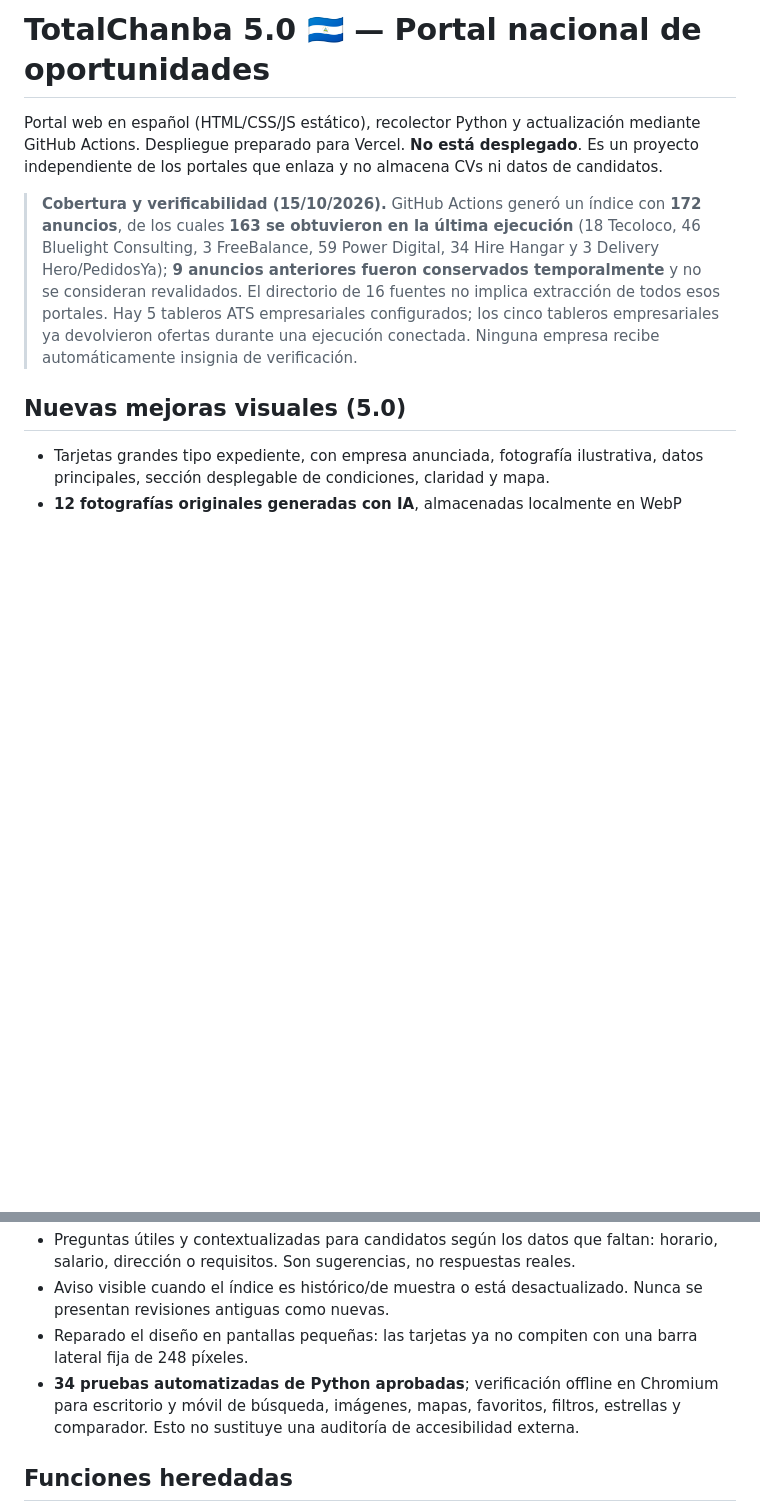
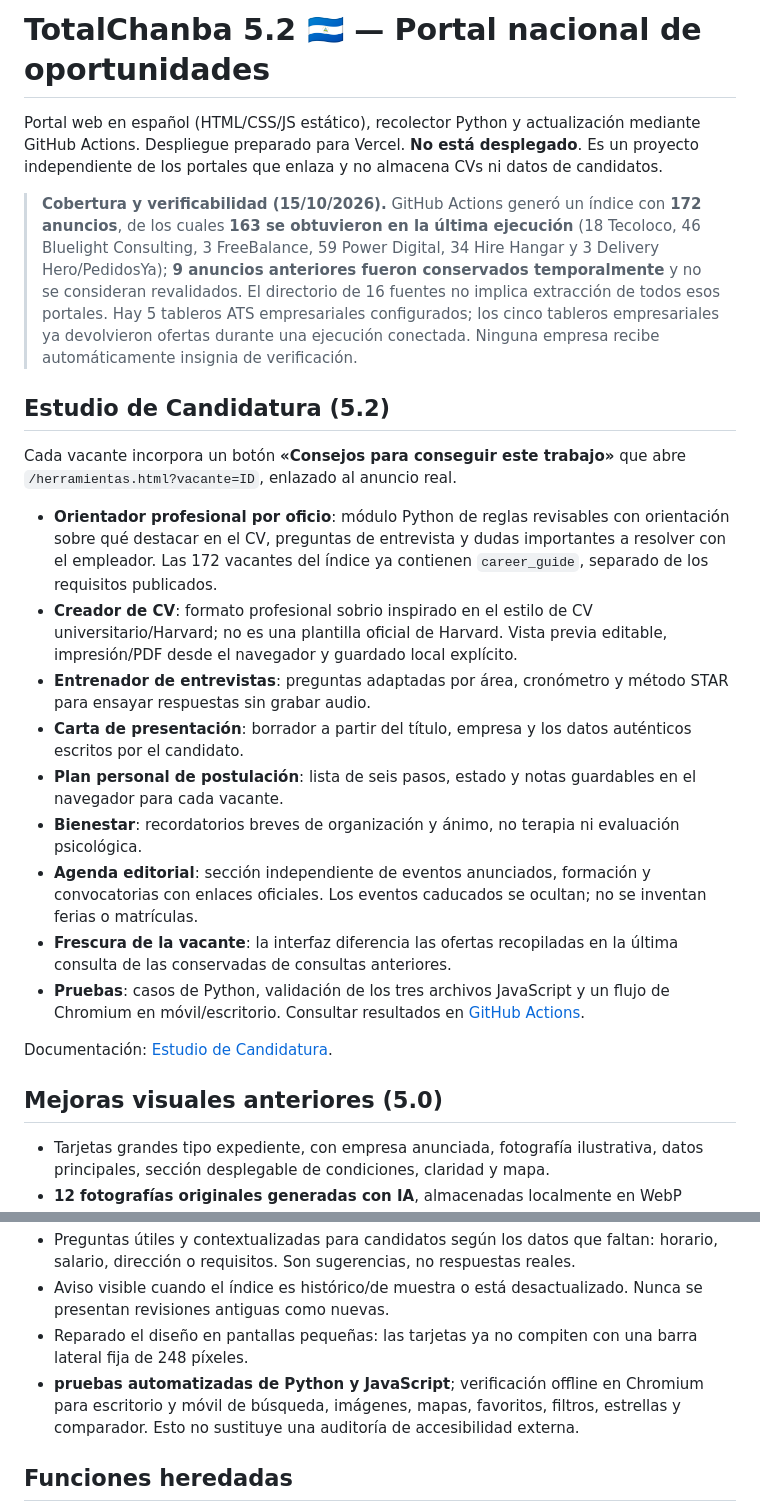
Before and after one commit to kankwj5-eng/totalchamba, a Markdown page: README.md, 2 parts joined by grey strips. Drawn GitHub-style; blank space fills up the shorter version.

Commit message:
docs: presentar Estudio de Candidatura 5.2 y su arquitectura modular

```diff
--- a/README.md
+++ b/README.md
@@ -1,10 +1,41 @@
-# TotalChanba 5.0 🇳🇮 — Portal nacional de oportunidades
+# TotalChanba 5.2 🇳🇮 — Portal nacional de oportunidades
 
 Portal web en español (HTML/CSS/JS estático), recolector Python y actualización mediante GitHub Actions. Despliegue preparado para Vercel. **No está desplegado**. Es un proyecto independiente de los portales que enlaza y no almacena CVs ni datos de candidatos.
 
 > **Cobertura y verificabilidad (15/10/2026).** GitHub Actions generó un índice con **172 anuncios**, de los cuales **163 se obtuvieron en la última ejecución** (18 Tecoloco, 46 Bluelight Consulting, 3 FreeBalance, 59 Power Digital, 34 Hire Hangar y 3 Delivery Hero/PedidosYa); **9 anuncios anteriores fueron conservados temporalmente** y no se consideran revalidados. El directorio de 16 fuentes no implica extracción de todos esos portales. Hay 5 tableros ATS empresariales configurados; los cinco tableros empresariales ya devolvieron ofertas durante una ejecución conectada. Ninguna empresa recibe automáticamente insignia de verificación.
 
-## Nuevas mejoras visuales (5.0)
+## Estudio de Candidatura (5.2)
+
+Cada vacante incorpora un botón **«Consejos para conseguir este trabajo»** que abre
+`/herramientas.html?vacante=ID`, enlazado al anuncio real.
+
+- **Orientador profesional por oficio**: módulo Python de reglas revisables con
+  orientación sobre qué destacar en el CV, preguntas de entrevista y dudas
+  importantes a resolver con el empleador. Las 172 vacantes del índice ya
+  contienen `career_guide`, separado de los requisitos publicados.
+- **Creador de CV**: formato profesional sobrio inspirado en el estilo de CV
+  universitario/Harvard; no es una plantilla oficial de Harvard. Vista previa
+  editable, impresión/PDF desde el navegador y guardado local explícito.
+- **Entrenador de entrevistas**: preguntas adaptadas por área, cronómetro y
+  método STAR para ensayar respuestas sin grabar audio.
+- **Carta de presentación**: borrador a partir del título, empresa y los
+  datos auténticos escritos por el candidato.
+- **Plan personal de postulación**: lista de seis pasos, estado y notas
+  guardables en el navegador para cada vacante.
+- **Bienestar**: recordatorios breves de organización y ánimo, no terapia ni
+  evaluación psicológica.
+- **Agenda editorial**: sección independiente de eventos anunciados,
+  formación y convocatorias con enlaces oficiales. Los eventos caducados se
+  ocultan; no se inventan ferias o matrículas.
+- **Frescura de la vacante**: la interfaz diferencia las ofertas recopiladas
+  en la última consulta de las conservadas de consultas anteriores.
+- **Pruebas**: casos de Python, validación de los tres archivos JavaScript y
+  un flujo de Chromium en móvil/escritorio. Consultar resultados en
+  [GitHub Actions](https://github.com/kankwj5-eng/totalchamba/actions).
+
+Documentación: [Estudio de Candidatura](docs/ESTUDIO_CANDIDATURA.md).
+
+## Mejoras visuales anteriores (5.0)
 
 - Tarjetas grandes tipo expediente, con empresa anunciada, fotografía ilustrativa, datos principales, sección desplegable de condiciones, claridad y mapa.
 - **12 fotografías originales generadas con IA**, almacenadas localmente en WebP (aprox. 23–67 KB) y seleccionadas automáticamente según puesto y sector. No son fotos del anunciante ni de sus instalaciones.
@@ -13,7 +44,7 @@ Portal web en español (HTML/CSS/JS estático), recolector Python y actualizaci
 - Preguntas útiles y contextualizadas para candidatos según los datos que faltan: horario, salario, dirección o requisitos. Son sugerencias, no respuestas reales.
 - Aviso visible cuando el índice es histórico/de muestra o está desactualizado. Nunca se presentan revisiones antiguas como nuevas.
 - Reparado el diseño en pantallas pequeñas: las tarjetas ya no compiten con una barra lateral fija de 248 píxeles.
-- **34 pruebas automatizadas de Python aprobadas**; verificación offline en Chromium para escritorio y móvil de búsqueda, imágenes, mapas, favoritos, filtros, estrellas y comparador. Esto no sustituye una auditoría de accesibilidad externa.
+- **pruebas automatizadas de Python y JavaScript**; verificación offline en Chromium para escritorio y móvil de búsqueda, imágenes, mapas, favoritos, filtros, estrellas y comparador. Esto no sustituye una auditoría de accesibilidad externa.
 
 ## Funciones heredadas
 
```
